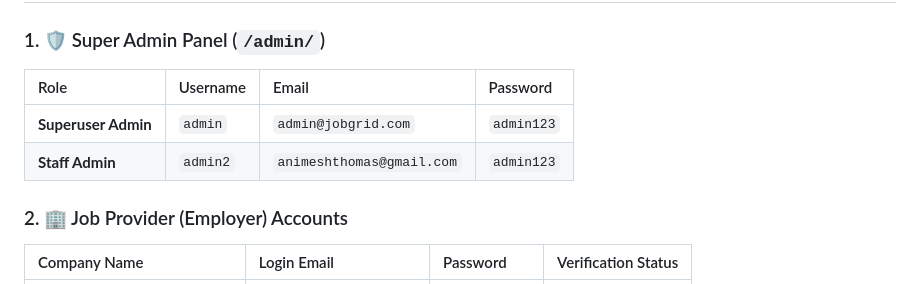
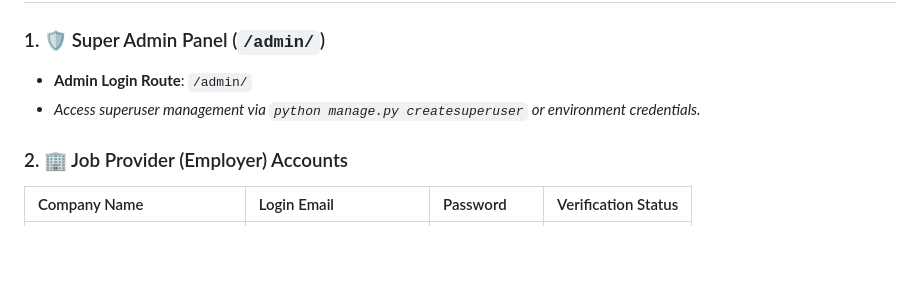
Before and after one commit to animeshthomas/JobGrids-Django, a Markdown page: README.md, the part around the change. Drawn GitHub-style; blank space fills up the shorter version.

Commit message:
security: Remove admin passwords from README.md
---
Changes in this commit:
  - Modified: README.md

---
Environment Metadata:
  Committed By: User@AnimeshThomas
  Time:         2026-08-17 16:30:17

```diff
--- a/README.md
+++ b/README.md
@@ -30,10 +30,8 @@
 ## 🔑 Pre-Configured Test User Credentials
 
 ### 1. 🛡️ Super Admin Panel (`/admin/`)
-| Role | Username | Email | Password |
-| :--- | :--- | :--- | :--- |
-| **Superuser Admin** | `admin` | `admin@jobgrid.com` | `admin123` |
-| **Staff Admin** | `admin2` | `animeshthomas@gmail.com` | `admin123` |
+* **Admin Login Route**: `/admin/`
+* *Access superuser management via `python manage.py createsuperuser` or environment credentials.*
 
 ### 2. 🏢 Job Provider (Employer) Accounts
 | Company Name | Login Email | Password | Verification Status |
```
